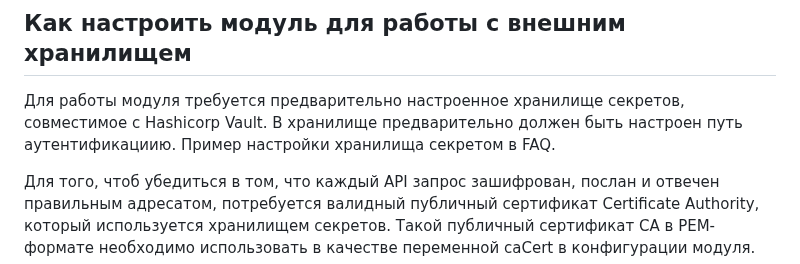
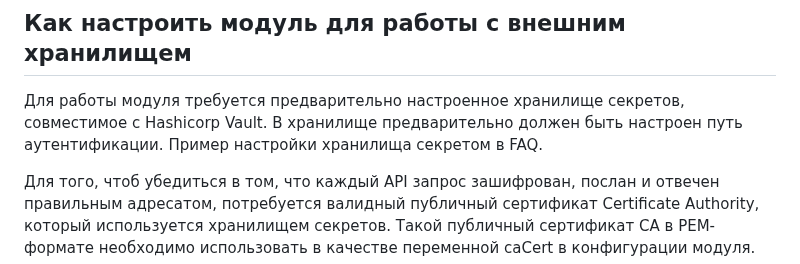
Before and after one commit to deckhouse/secrets-store-integration, a Markdown page: docs/USAGE_RU.md, the part around the change. Rendered like a GitHub page.

Commit message:
Small fix in USAGE_RU.md

```diff
--- a/docs/USAGE_RU.md
+++ b/docs/USAGE_RU.md
@@ -23,7 +23,7 @@ spec:
 
 ## Как настроить модуль для работы c внешним хранилищем
 
-Для работы модуля требуется предварительно настроенное хранилище секретов, совместимое с Hashicorp Vault. В хранилище предварительно должен быть настроен путь аутентификациию. Пример настройки хранилища секретом в FAQ.
+Для работы модуля требуется предварительно настроенное хранилище секретов, совместимое с Hashicorp Vault. В хранилище предварительно должен быть настроен путь аутентификации. Пример настройки хранилища секретом в FAQ.
 
 Для того, чтоб убедиться в том, что каждый API запрос зашифрован, послан и отвечен правильным адресатом, потребуется валидный публичный сертификат Certificate Authority, который используется хранилищем секретов. Такой публичный сертификат CA в PEM-формате необходимо использовать в качестве переменной caCert в конфигурации модуля.
 
```
